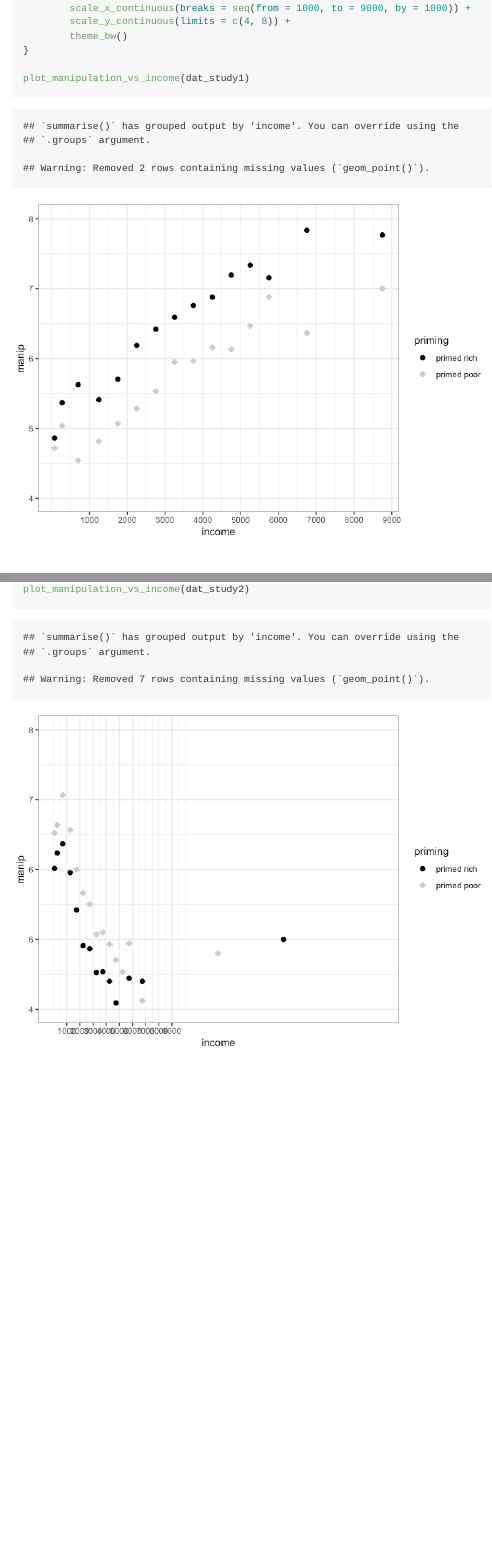
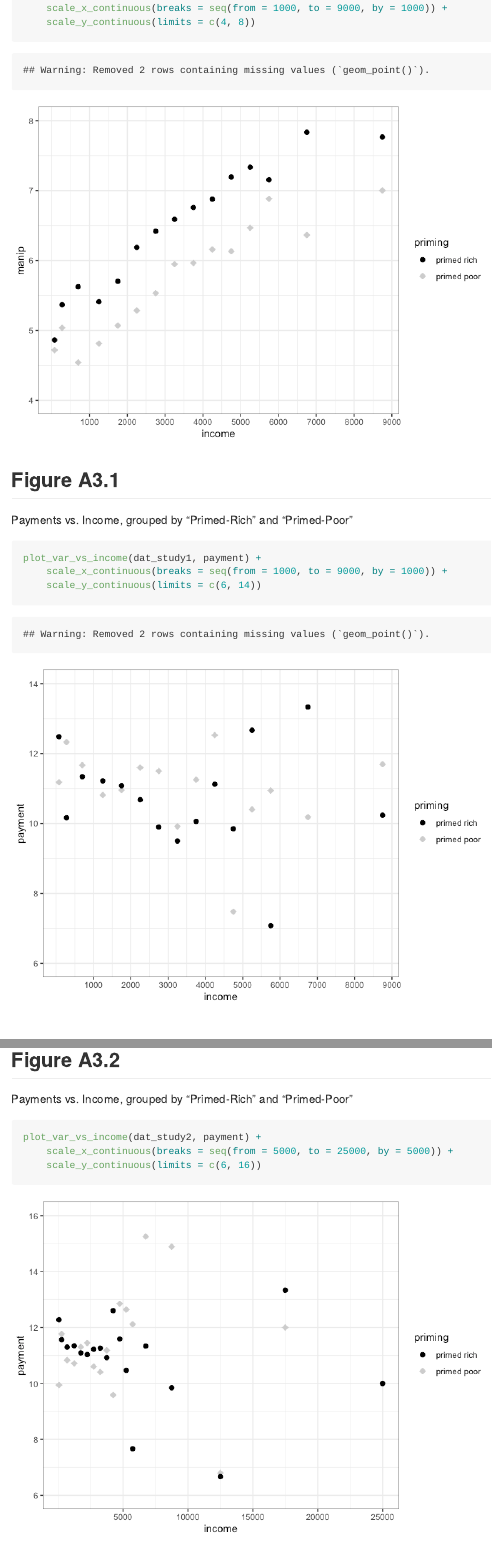
Before and after one commit to ha0ye/replication-gsottbauer-2022, an R Markdown document (replication.Rmd): the page in a window 1100 px wide, from 6410 px down before the commit and from 6540 px down after it, so that both start at the same text, and a second part further down, joined at a grey line. The pictures show the output file replication.md that the author committed with the source, drawn offline in the style of GitHub.

Commit message:
generalize summary plot and add figures a3.1 and a3.2

````diff
--- a/replication.Rmd
+++ b/replication.Rmd
@@ -193,12 +194,23 @@ plot_manipulation_vs_income <- function(df)
         scale_color_manual(values = c("black", "grey80")) +
         theme_bw()
 }
+```
 
-plot_manipulation_vs_income(dat_study1) +
+```{r}
+plot_var_vs_income(dat_study1, manip) +
     scale_x_continuous(breaks = seq(from = 1000, to = 9000, by = 1000)) +
     scale_y_continuous(limits = c(4, 8))
 ```
 
+## Figure A3.1
+
+Payments vs. Income, grouped by "Primed-Rich" and "Primed-Poor"
+
+```{r}
+plot_var_vs_income(dat_study1, payment) +
+    scale_x_continuous(breaks = seq(from = 1000, to = 9000, by = 1000)) +
+    scale_y_continuous(limits = c(6, 14))
+```
 
 # Survey 2
 
@@ -349,4 +362,3 @@ plot_randomization_by_income(to_plot, counts)
 Manipulation Check (y-axis) vs Income, grouped by "Primed-Rich" and "Primed-Poor"
 
 ```{r}
-plot_manipulation_vs_income(dat_study2) +
@@ -355,0 +370,9 @@ plot_manipulation_vs_income(dat_study2) +
+## Figure A3.2
+
+Payments vs. Income, grouped by "Primed-Rich" and "Primed-Poor"
+
+```{r}
+plot_var_vs_income(dat_study2, payment) +
+    scale_x_continuous(breaks = seq(from = 5000, to = 25000, by = 5000)) +
+    scale_y_continuous(limits = c(6, 16))
+```
````
Also changed, not shown: replication.md, replication_files/figure-gfm/unnamed-chunk-10-1.png (added), replication_files/figure-gfm/unnamed-chunk-6-1.png, replication_files/figure-gfm/unnamed-chunk-7-1.png, replication_files/figure-gfm/unnamed-chunk-8-1.png (added), replication_files/figure-gfm/unnamed-chunk-9-1.png (added), replication.Rmd (16 more changed lines).
